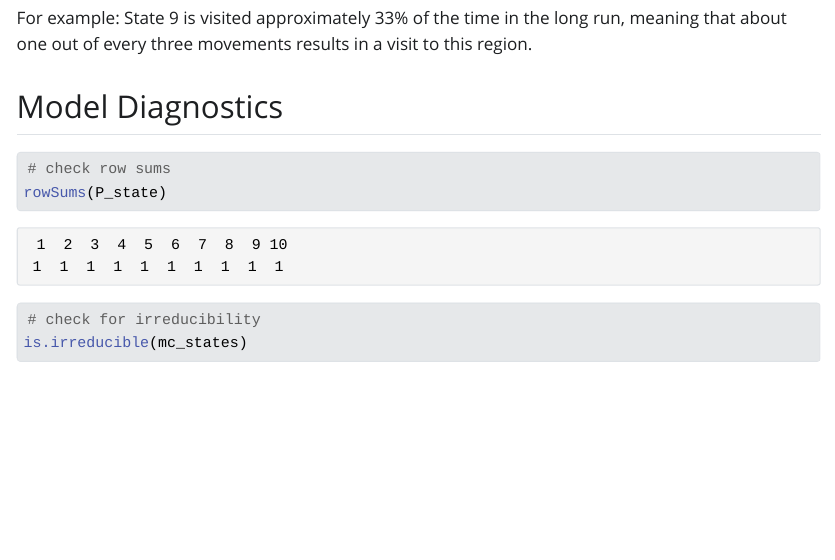
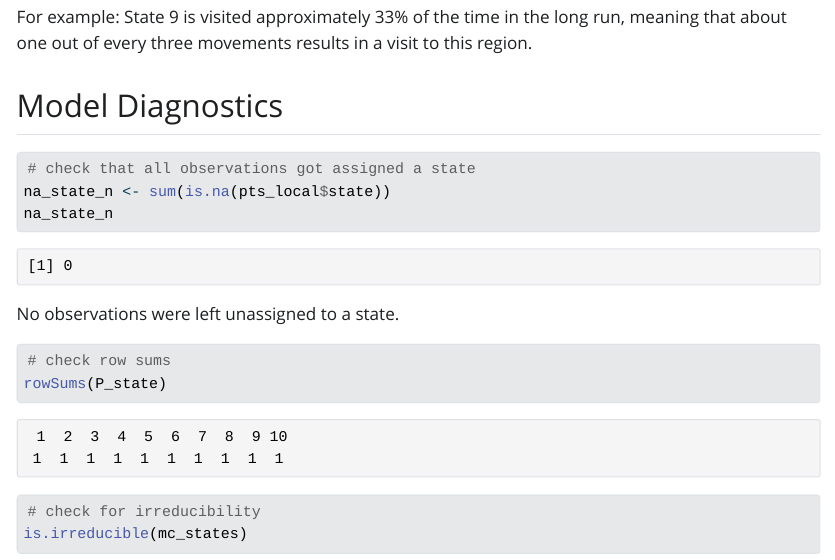
Before and after one commit to tylerstoen/mp1-GeoLife, a Quarto document (mp1.qmd): the page in a window 1100 px wide, from 7220 px down before the commit and from 7020 px down after it, so that both start at the same text. The pictures show the output file mp1.html that the author committed with the source, opened offline; Quarto's library style sheets are replaced by a plain one without menus.

Commit message:
added one model diagnostic

````diff
--- a/mp1.qmd
+++ b/mp1.qmd
@@ -276,3 +277,8 @@ For example: State 9 is visited approximately 33% of the time in the long run, m
+# check that all observations got assigned a state
+na_state_n <- sum(is.na(pts_local$state))
+na_state_n
+```
+No observations were left unassigned to a state.
 
 ```{r}
 # check row sums
````
Also changed, not shown: mp1.html, mp1.qmd (1 more changed lines).
